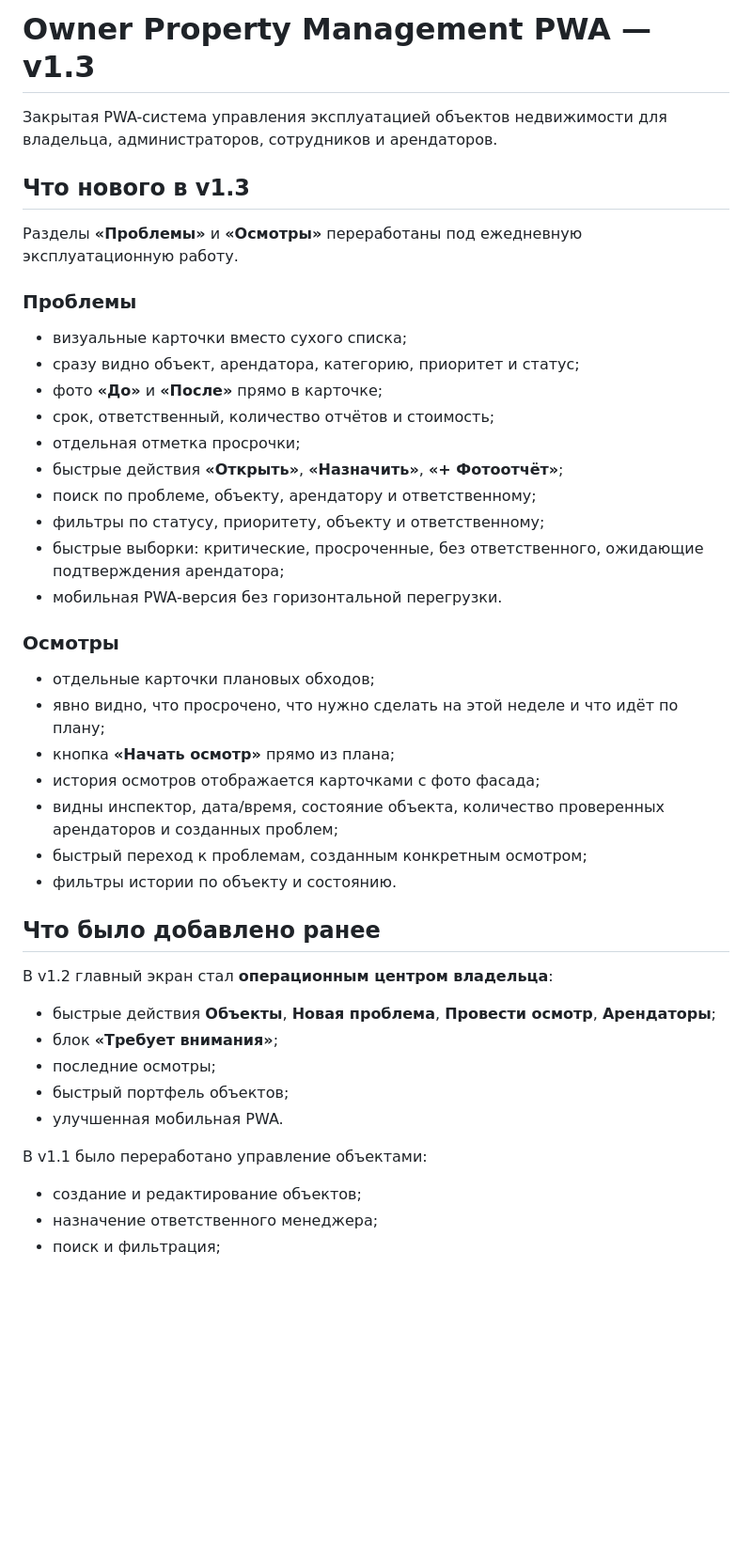
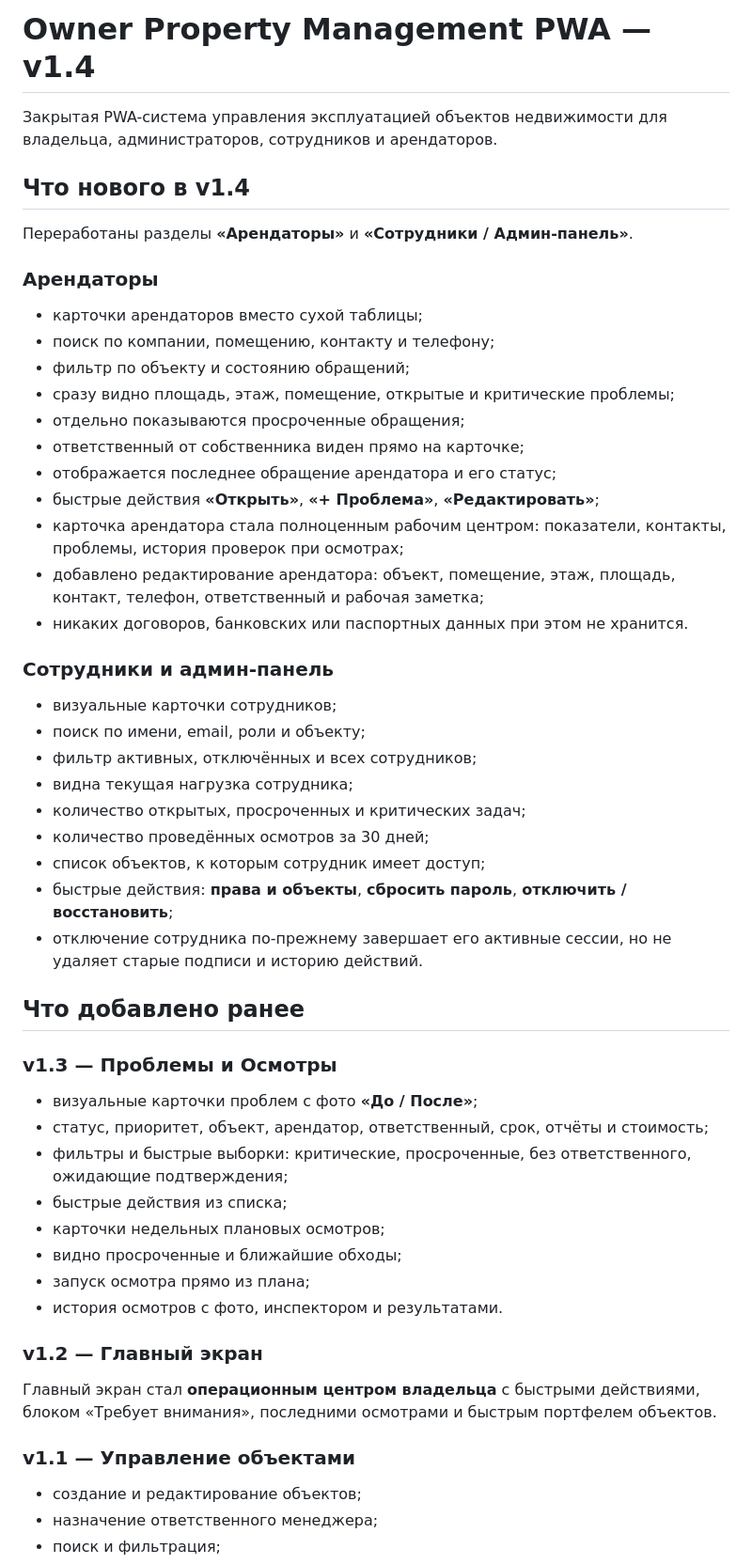
Before and after one commit to Deels2024/upravlenie, a Markdown page: README.md, the part around one of its changes. Shown at 94% size. Rendered like a GitHub page; blank space fills up the shorter version.

Commit message:
Document Owner Property v1.4 tenants and staff UX

```diff
--- a/README.md
+++ b/README.md
@@ -1,45 +1,55 @@
-# Owner Property Management PWA — v1.3
+# Owner Property Management PWA — v1.4
 
 Закрытая PWA-система управления эксплуатацией объектов недвижимости для владельца, администраторов, сотрудников и арендаторов.
 
-## Что нового в v1.3
+## Что нового в v1.4
 
-Разделы **«Проблемы»** и **«Осмотры»** переработаны под ежедневную эксплуатационную работу.
+Переработаны разделы **«Арендаторы»** и **«Сотрудники / Админ-панель»**.
 
-### Проблемы
+### Арендаторы
 
-- визуальные карточки вместо сухого списка;
-- сразу видно объект, арендатора, категорию, приоритет и статус;
-- фото **«До»** и **«После»** прямо в карточке;
-- срок, ответственный, количество отчётов и стоимость;
-- отдельная отметка просрочки;
-- быстрые действия **«Открыть»**, **«Назначить»**, **«+ Фотоотчёт»**;
-- поиск по проблеме, объекту, арендатору и ответственному;
-- фильтры по статусу, приоритету, объекту и ответственному;
-- быстрые выборки: критические, просроченные, без ответственного, ожидающие подтверждения арендатора;
-- мобильная PWA-версия без горизонтальной перегрузки.
+- карточки арендаторов вместо сухой таблицы;
+- поиск по компании, помещению, контакту и телефону;
+- фильтр по объекту и состоянию обращений;
+- сразу видно площадь, этаж, помещение, открытые и критические проблемы;
+- отдельно показываются просроченные обращения;
+- ответственный от собственника виден прямо на карточке;
+- отображается последнее обращение арендатора и его статус;
+- быстрые действия **«Открыть»**, **«+ Проблема»**, **«Редактировать»**;
+- карточка арендатора стала полноценным рабочим центром: показатели, контакты, проблемы, история проверок при осмотрах;
+- добавлено редактирование арендатора: объект, помещение, этаж, площадь, контакт, телефон, ответственный и рабочая заметка;
+- никаких договоров, банковских или паспортных данных при этом не хранится.
 
-### Осмотры
+### Сотрудники и админ-панель
 
-- отдельные карточки плановых обходов;
-- явно видно, что просрочено, что нужно сделать на этой неделе и что идёт по плану;
-- кнопка **«Начать осмотр»** прямо из плана;
-- история осмотров отображается карточками с фото фасада;
-- видны инспектор, дата/время, состояние объекта, количество проверенных арендаторов и созданных проблем;
-- быстрый переход к проблемам, созданным конкретным осмотром;
-- фильтры истории по объекту и состоянию.
+- визуальные карточки сотрудников;
+- поиск по имени, email, роли и объекту;
+- фильтр активных, отключённых и всех сотрудников;
+- видна текущая нагрузка сотрудника;
+- количество открытых, просроченных и критических задач;
+- количество проведённых осмотров за 30 дней;
+- список объектов, к которым сотрудник имеет доступ;
+- быстрые действия: **права и объекты**, **сбросить пароль**, **отключить / восстановить**;
+- отключение сотрудника по-прежнему завершает его активные сессии, но не удаляет старые подписи и историю действий.
 
-## Что было добавлено ранее
+## Что добавлено ранее
 
-В v1.2 главный экран стал **операционным центром владельца**:
+### v1.3 — Проблемы и Осмотры
 
-- быстрые действия **Объекты**, **Новая проблема**, **Провести осмотр**, **Арендаторы**;
-- блок **«Требует внимания»**;
-- последние осмотры;
-- быстрый портфель объектов;
-- улучшенная мобильная PWA.
+- визуальные карточки проблем с фото **«До / После»**;
+- статус, приоритет, объект, арендатор, ответственный, срок, отчёты и стоимость;
+- фильтры и быстрые выборки: критические, просроченные, без ответственного, ожидающие подтверждения;
+- быстрые действия из списка;
+- карточки недельных плановых осмотров;
+- видно просроченные и ближайшие обходы;
+- запуск осмотра прямо из плана;
+- история осмотров с фото, инспектором и результатами.
 
-В v1.1 было переработано управление объектами:
+### v1.2 — Главный экран
+
+Главный экран стал **операционным центром владельца** с быстрыми действиями, блоком «Требует внимания», последними осмотрами и быстрым портфелем объектов.
+
+### v1.1 — Управление объектами
 
 - создание и редактирование объектов;
 - назначение ответственного менеджера;
```
Also changed, not shown: other parts of README.md (+11 -9 lines).
